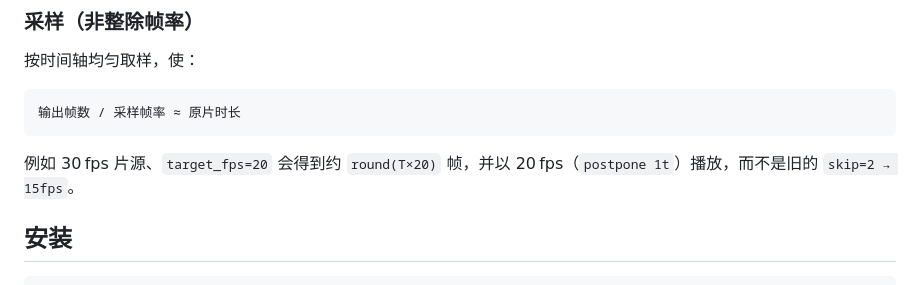
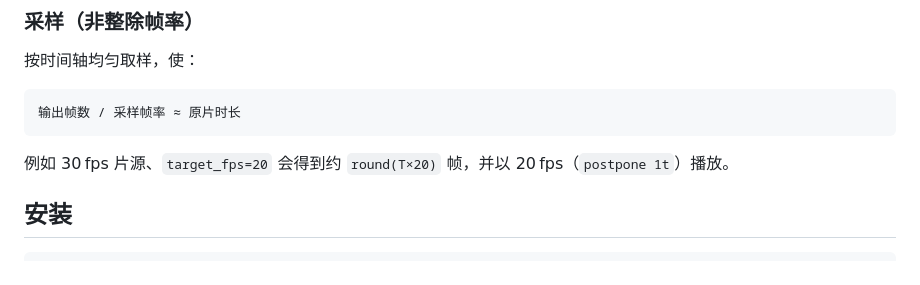
Before and after one commit to XuanYu1725/Cushion-Screen, a Markdown page: README.md, the part around the change. GitHub-like rendering.

Commit message:
docs: remove outdated skip=2 sampling note from README

````diff
--- a/README.md
+++ b/README.md
@@ -34,7 +34,7 @@ cache.<name>[t]  = { full:0b, d:[ { x, y, l, c }, ... ] }   # t>0 脏像素
 输出帧数 / 采样帧率 ≈ 原片时长
 ```
 
-例如 30 fps 片源、`target_fps=20` 会得到约 `round(T×20)` 帧，并以 20 fps（`postpone 1t`）播放，而不是旧的 `skip=2 → 15fps`。
+例如 30 fps 片源、`target_fps=20` 会得到约 `round(T×20)` 帧，并以 20 fps（`postpone 1t`）播放。
 
 ## 安装
 
````
